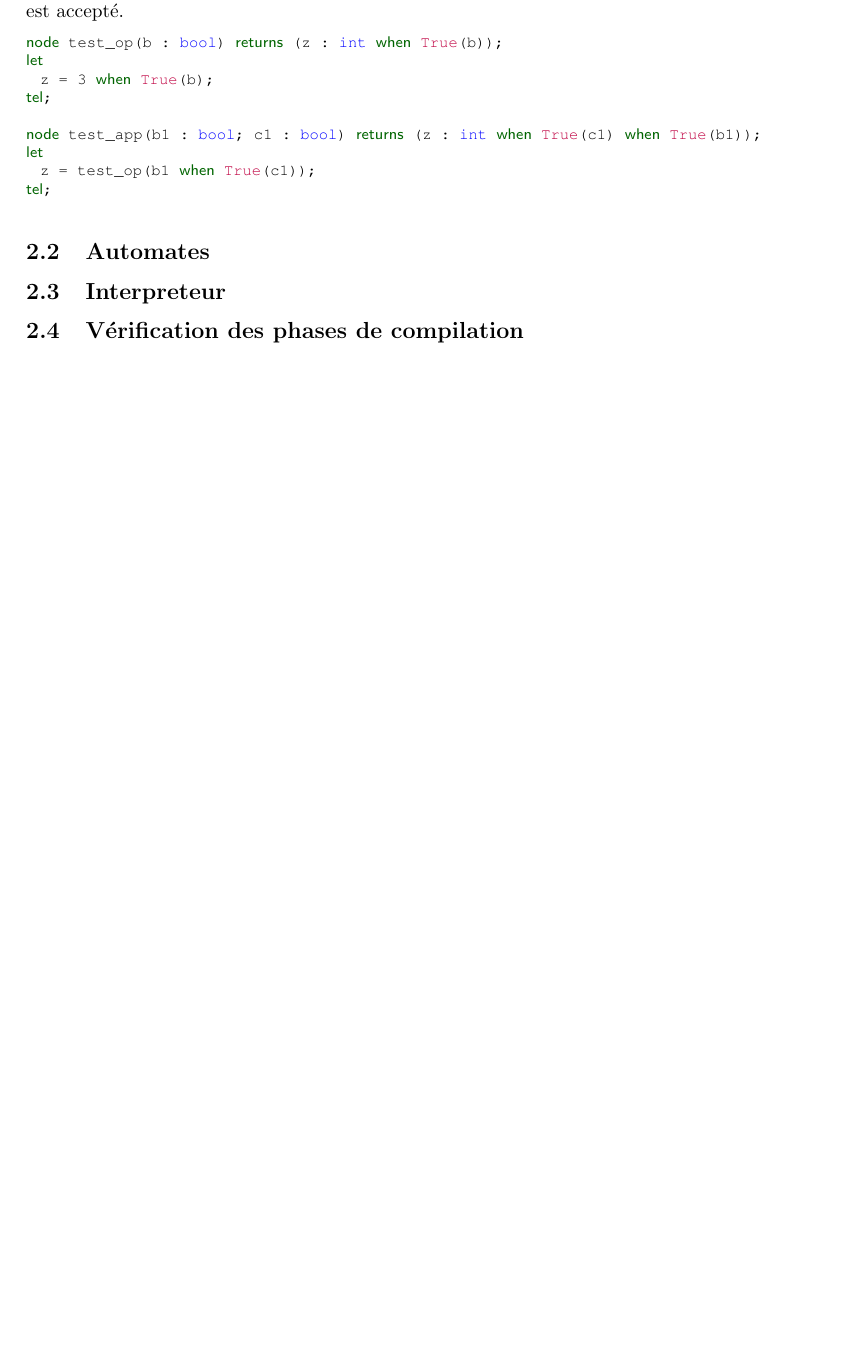
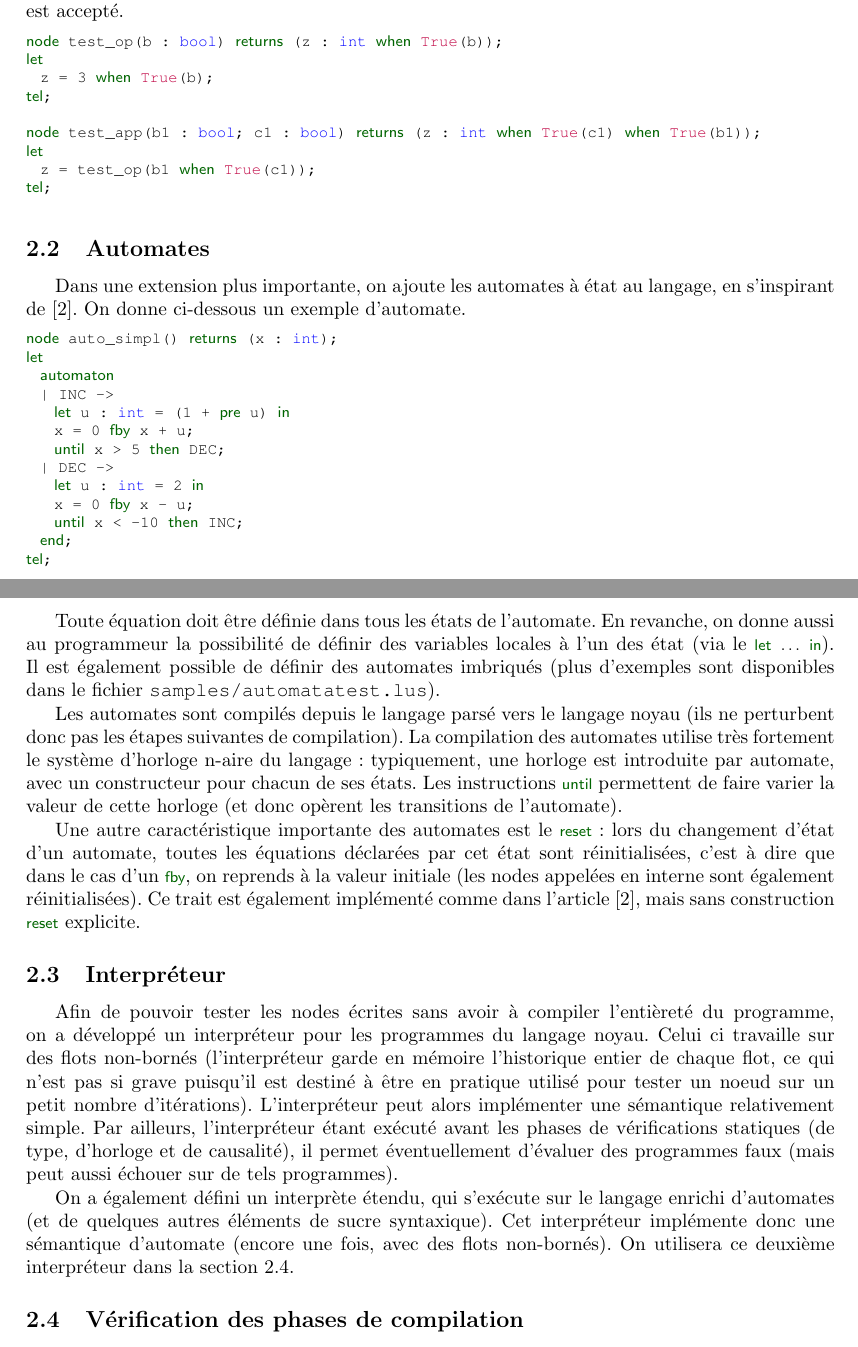
Before and after one commit to Vertmo/MiniLucy, a LaTeX document (rapport.tex, which reads lustrelang.tex): part of page 2 of 3 before the commit and two parts of pages 2 and 3 of 4 after it, the two joined at a grey line, cut so that both start at the same text, the shorter picture padded with empty space. Compiled offline with pdfLaTeX.

Commit message:
Plus d'extensions

```diff
--- a/lustrelang.tex
+++ b/lustrelang.tex
@@ -8,7 +8,8 @@
    commentstyle=\slshape,%
    keywords={%
      node,var,let,tel,returns,
-     when,merge
+     fby,pre,when,merge,
+     automaton,end,until,then,in,reset
    },%
    keywordstyle={\color{darkgreen}\sffamily},%
    morekeywords=[2]{%
--- a/rapport.tex
+++ b/rapport.tex
@@ -71,8 +71,36 @@ tel;
 
 \subsection{Automates}
 
-\subsection{Interpreteur}
+Dans une extension plus importante, on ajoute les automates à état au langage, en s'inspirant de~\cite{Colaco05}. On donne ci-dessous un exemple d'automate.
+
+\begin{lstlisting}
+node auto_simpl() returns (x : int);
+let
+  automaton
+  | INC ->
+    let u : int = (1 + pre u) in
+    x = 0 fby x + u;
+    until x > 5 then DEC;
+  | DEC ->
+    let u : int = 2 in
+    x = 0 fby x - u;
+    until x < -10 then INC;
+  end;
+tel;
+\end{lstlisting}
+
+Toute équation doit être définie dans tous les états de l'automate. En revanche, on donne aussi au programmeur la possibilité de définir des variables locales à l'un des état (via le \lstinline[mathescape]{let $\ldots$ in}). Il est également possible de définir des automates imbriqués (plus d'exemples sont disponibles dans le fichier \texttt{samples/automatatest.lus}).
+
+Les automates sont compilés depuis le langage parsé vers le langage noyau (ils ne perturbent donc pas les étapes suivantes de compilation). La compilation des automates utilise très fortement le système d'horloge n-aire du langage : typiquement, une horloge est introduite par automate, avec un constructeur pour chacun de ses états. Les instructions \lstinline{until} permettent de faire varier la valeur de cette horloge (et donc opèrent les transitions de l'automate).
+
+Une autre caractéristique importante des automates est le \lstinline{reset} : lors du changement d'état d'un automate, toutes les équations déclarées par cet état sont réinitialisées, c'est à dire que dans le cas d'un \lstinline{fby}, on reprends à la valeur initiale (les nodes appelées en interne sont également réinitialisées). Ce trait est également implémenté comme dans l'article~\cite{Colaco05}, mais sans construction \lstinline{reset} explicite.
+
+\subsection{Interpréteur}
 \label{interpreter}
+
+Afin de pouvoir tester les nodes écrites sans avoir à compiler l'entièreté du programme, on a développé un interpréteur pour les programmes du langage noyau. Celui ci travaille sur des flots non-bornés (l'interpréteur garde en mémoire l'historique entier de chaque flot, ce qui n'est pas si grave puisqu'il est destiné à être en pratique utilisé pour tester un noeud sur un petit nombre d'itérations). L'interpréteur peut alors implémenter une sémantique relativement simple. Par ailleurs, l'interpréteur étant exécuté avant les phases de vérifications statiques (de type, d'horloge et de causalité), il permet éventuellement d'évaluer des programmes faux (mais peut aussi échouer sur de tels programmes).
+
+On a également défini un interprète étendu, qui s'exécute sur le langage enrichi d'automates (et de quelques autres éléments de sucre syntaxique). Cet interpréteur implémente donc une sémantique d'automate (encore une fois, avec des flots non-bornés). On utilisera ce deuxième interpréteur dans la section \ref{compilVerif}.
 
 \subsection{Vérification des phases de compilation}
 \label{compilVerif}
```
Also changed, not shown: rapport.tex (13 more changed lines).
